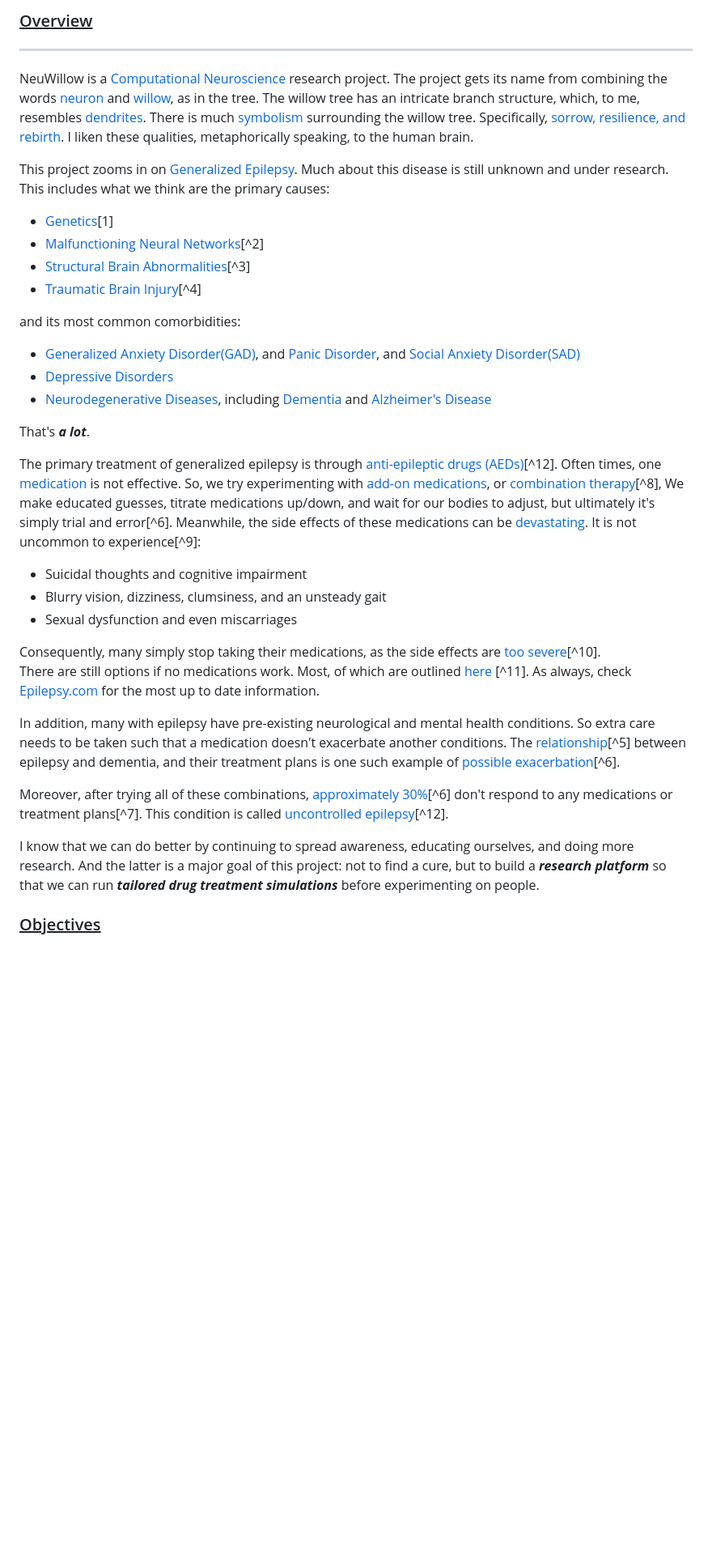
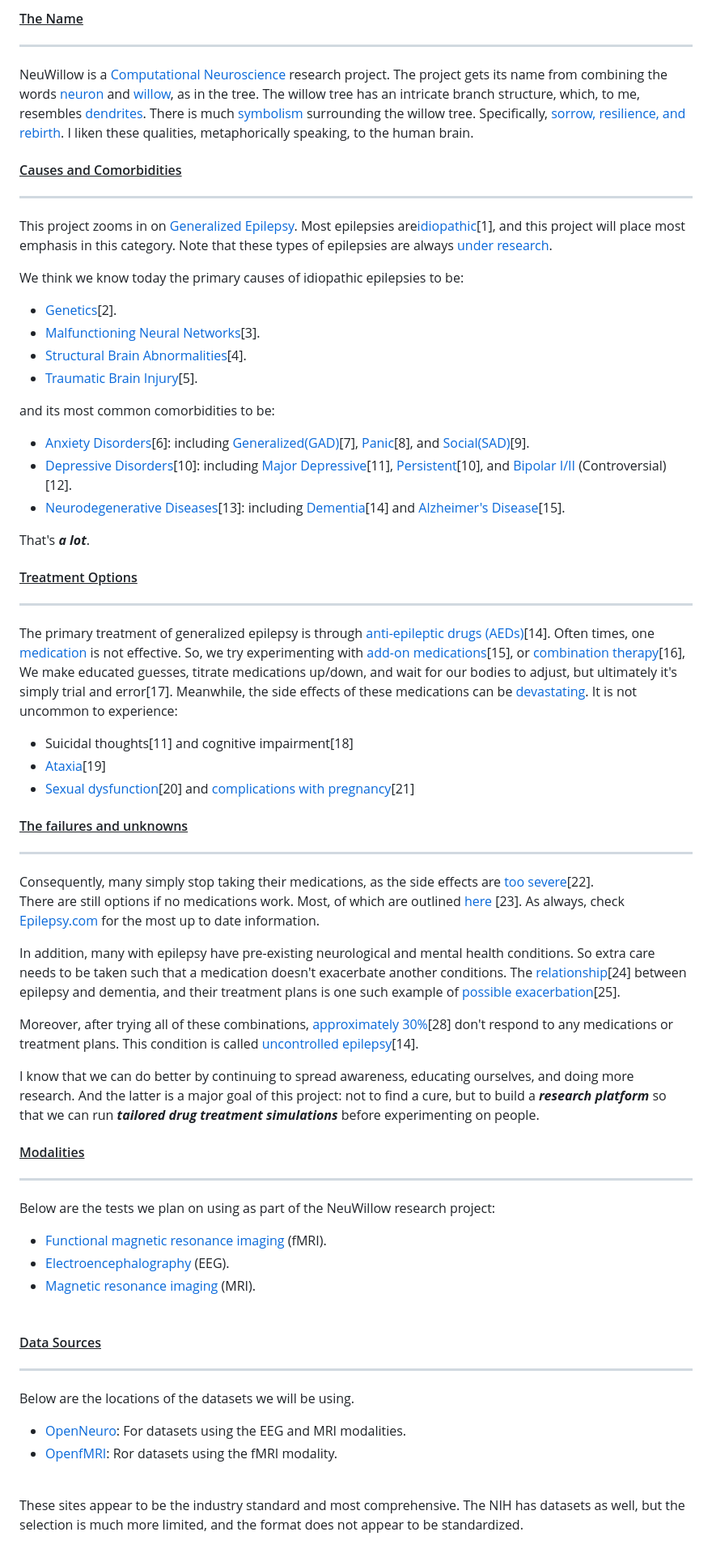
Before and after one commit to BryWillow/neuwillow, a Markdown page: README.md, the part around the change printed below. Shown: that part at 81% size. Rendered like a GitHub page; blank space fills up the shorter version.

```diff
--- a/README.md
+++ b/README.md
@@ -1,33 +1,56 @@
-### <u>Overview</u>
+#### <u>The Name</u>
 ***
 NeuWillow is a [Computational Neuroscience](https://en.wikipedia.org/wiki/Computational_neuroscience) research project. The project gets its name from combining the words [neuron](https://en.wikipedia.org/wiki/Neuron) and [willow](https://en.wikipedia.org/wiki/Willow), as in the tree. The willow tree has an intricate branch structure, which, to me, resembles [dendrites](https://en.wikipedia.org/wiki/Dendrite). There is much [symbolism](https://www.betterplaceforests.com/blog/willow-tree-symbolism/) surrounding the willow tree. Specifically, [sorrow, resilience, and rebirth](https://medium.com/@heningeralexander/willow-tree-78b1c71d4275). I liken these qualities, metaphorically speaking, to the human brain.
 
-This project zooms in on [Generalized Epilepsy](https://en.wikipedia.org/wiki/Generalized_epilepsy). Much about this disease is still unknown and under research. This includes what we think are the primary causes:
-- [Genetics](https://en.wikipedia.org/wiki/Genetics)[1]
-- [Malfunctioning Neural Networks](https://en.wikipedia.org/wiki/Large-scale_brain_network)[^2]
-- [Structural Brain Abnormalities](https://www.sciencedirect.com/topics/medicine-and-dentistry/brain-abnormalities)[^3]
-- [Traumatic Brain Injury](https://en.wikipedia.org/wiki/Traumatic_brain_injury)[^4]
+#### <u>Causes and Comorbidities</u>
+***
+This project zooms in on [Generalized Epilepsy](https://en.wikipedia.org/wiki/Generalized_epilepsy). Most epilepsies are[idiopathic](https://en.wikipedia.org/wiki/Idiopathic_disease)[1], and this project will place most emphasis in this category. Note that these types of epilepsies are always [under research](https://www.cureepilepsy.org).
 
-and its most common comorbidities:
+We think we know today the primary causes of idiopathic epilepsies to be:
+- [Genetics](https://en.wikipedia.org/wiki/Genetics)[2].
+- [Malfunctioning Neural Networks](https://en.wikipedia.org/wiki/Large-scale_brain_network)[3].
+- [Structural Brain Abnormalities](https://www.sciencedirect.com/topics/medicine-and-dentistry/brain-abnormalities)[4].
+- [Traumatic Brain Injury](https://en.wikipedia.org/wiki/Traumatic_brain_injury)[5].
 
-- [Generalized Anxiety Disorder(GAD)](https://en.wikipedia.org/wiki/Generalized_anxiety_disorder), and [Panic Disorder](https://en.wikipedia.org/wiki/Panic_disorder), and [Social Anxiety Disorder(SAD)](https://en.wikipedia.org/wiki/Social_anxiety_disorder)
-- [Depressive Disorders](https://en.wikipedia.org/wiki/Major_depressive_disorder)
-- [Neurodegenerative Diseases](https://en.wikipedia.org/wiki/Neurodegenerative_disease), including [Dementia](https://en.wikipedia.org/wiki/Dementia) and [Alzheimer's Disease](https://en.wikipedia.org/wiki/Alzheimer%27s_disease)
+and its most common comorbidities to be:
+
+- [Anxiety Disorders](https://en.wikipedia.org/wiki/Anxiety_disorder)[6]: including [Generalized(GAD)](https://en.wikipedia.org/wiki/Generalized_anxiety_disorder)[7], [Panic](https://en.wikipedia.org/wiki/Panic_disorder)[8], and [Social(SAD)](https://en.wikipedia.org/wiki/Social_anxiety_disorder)[9].
+- [Depressive Disorders](https://en.wikipedia.org/wiki/Depression_(mood))[10]: including [Major Depressive](https://en.wikipedia.org/wiki/Major_depressive_disorder)[11], [Persistent](https://www.mayoclinic.org/diseases-conditions/persistent-depressive-disorder/symptoms-causes/syc-20350929)[10], and [Bipolar I/II](https://en.wikipedia.org/wiki/Bipolar_disorder) (Controversial)[12].
+- [Neurodegenerative Diseases](https://en.wikipedia.org/wiki/Neurodegenerative_disease)[13]: including [Dementia](https://en.wikipedia.org/wiki/Dementia)[14] and [Alzheimer's Disease](https://en.wikipedia.org/wiki/Alzheimer%27s_disease)[15].
 
 That's ***a lot***.
 
-The primary treatment of generalized epilepsy is through [anti-epileptic drugs (AEDs)](https://pmc.ncbi.nlm.nih.gov/articles/PMC2730009/)[^12]. Often times, one [medication](https://github.com/BryWillow/neuwillow/wiki/Medications-Under-Study) is not effective. So, we try experimenting with [add-on medications](https://www.cureepilepsy.org/news/selection-of-anti-seizure-medications-for-first-add-on-use-a-consensus-paper/), or [combination therapy](https://en.wikipedia.org/wiki/Combination_therapy)[^8], We make educated guesses, titrate medications up/down, and wait for our bodies to adjust, but ultimately it's simply trial and error[^6]. Meanwhile, the side effects of these medications can be [devastating](https://pmc.ncbi.nlm.nih.gov/articles/PMC7343956/). It is not uncommon to experience[^9]:
-- Suicidal thoughts and cognitive impairment
-- Blurry vision, dizziness, clumsiness, and an unsteady gait
-- Sexual dysfunction and even miscarriages
+#### <u>Treatment Options</u>
+***
+The primary treatment of generalized epilepsy is through [anti-epileptic drugs (AEDs)](https://pmc.ncbi.nlm.nih.gov/articles/PMC2730009/)[14]. Often times, one [medication](https://github.com/BryWillow/neuwillow/wiki/Medications-Under-Study) is not effective. So, we try experimenting with [add-on medications](https://www.cureepilepsy.org/news/selection-of-anti-seizure-medications-for-first-add-on-use-a-consensus-paper/)[15], or [combination therapy](https://en.wikipedia.org/wiki/Combination_therapy)[16], We make educated guesses, titrate medications up/down, and wait for our bodies to adjust, but ultimately it's simply trial and error[17]. Meanwhile, the side effects of these medications can be [devastating](https://pmc.ncbi.nlm.nih.gov/articles/PMC7343956/). It is not uncommon to experience:
+- Suicidal thoughts[11] and cognitive impairment[18]
+- [Ataxia](https://en.wikipedia.org/wiki/Ataxia)[19]
+- [Sexual dysfunction](https://en.wikipedia.org/wiki/Sexual_dysfunction)[20] and [complications with pregnancy](https://en.wikipedia.org/wiki/Complications_of_pregnancy)[21]
 
-Consequently, many simply stop taking their medications, as the side effects are [too severe](https://pmc.ncbi.nlm.nih.gov/articles/PMC8075746/)[^10].
-There are still options if no medications work. Most, of which are outlined [here](https://pmc.ncbi.nlm.nih.gov/articles/PMC5068473/) [^11]. As always, check [Epilepsy.com](https://www.epilepsy.com) for the most up to date information.
+#### <u>The failures and unknowns</u>
+***
+Consequently, many simply stop taking their medications, as the side effects are [too severe](https://pmc.ncbi.nlm.nih.gov/articles/PMC8075746/)[22].
+There are still options if no medications work. Most, of which are outlined [here](https://pmc.ncbi.nlm.nih.gov/articles/PMC5068473/) [23]. As always, check [Epilepsy.com](https://www.epilepsy.com) for the most up to date information.
 
-In addition, many with epilepsy have pre-existing neurological and mental health conditions. So extra care needs to be taken such that a medication doesn't exacerbate another conditions. The [relationship](https://pmc.ncbi.nlm.nih.gov/articles/PMC7836659/)[^5] between epilepsy and dementia, and their treatment plans is one such example of [possible exacerbation](https://pmc.ncbi.nlm.nih.gov/articles/PMC10073491/)[^6].
+In addition, many with epilepsy have pre-existing neurological and mental health conditions. So extra care needs to be taken such that a medication doesn't exacerbate another conditions. The [relationship](https://pmc.ncbi.nlm.nih.gov/articles/PMC7836659/)[24] between epilepsy and dementia, and their treatment plans is one such example of [possible exacerbation](https://pmc.ncbi.nlm.nih.gov/articles/PMC10073491/)[25].
 
-Moreover, after trying all of these combinations, [approximately 30%](https://pubmed.ncbi.nlm.nih.gov/10660394/)[^6] don't respond to any medications or treatment plans[^7]. This condition is called [uncontrolled epilepsy](https://pubmed.ncbi.nlm.nih.gov/14999166/)[^12].
+Moreover, after trying all of these combinations, [approximately 30%](https://pubmed.ncbi.nlm.nih.gov/10660394/)[28] don't respond to any medications or treatment plans. This condition is called [uncontrolled epilepsy](https://pubmed.ncbi.nlm.nih.gov/14999166/)[14].
 
 I know that we can do better by continuing to spread awareness, educating ourselves, and doing more research. And the latter is a major goal of this project: not to find a cure, but to build a _**research platform**_ so that we can run _**tailored drug treatment simulations**_ before experimenting on people.
 
-### <u>Objectives</u>
+#### <u>Modalities</u>
+***
+Below are the tests we plan on using as part of the NeuWillow research project:
+- [Functional magnetic resonance imaging](https://en.wikipedia.org/wiki/Functional_magnetic_resonance_imaging) (fMRI).
+- [Electroencephalography](https://en.wikipedia.org/wiki/Electroencephalography) (EEG).
+- [Magnetic resonance imaging](https://en.wikipedia.org/wiki/Magnetic_resonance_imaging) (MRI).
+<br><br>
+
+#### <u>Data Sources</u>
+***
+Below are the locations of the datasets we will be using.
+- [OpenNeuro](https://openneuro.org): For datasets using the EEG and MRI modalities.
+- [OpenfMRI](https://openfmri.org): Ror datasets using the fMRI modality.
+<br>
+These sites appear to be the industry standard and most comprehensive. The NIH has datasets as well, but the selection is much more limited, and the format does not appear to be standardized.
+
```
Also changed, not shown: other parts of README.md (+74 -30 lines).
